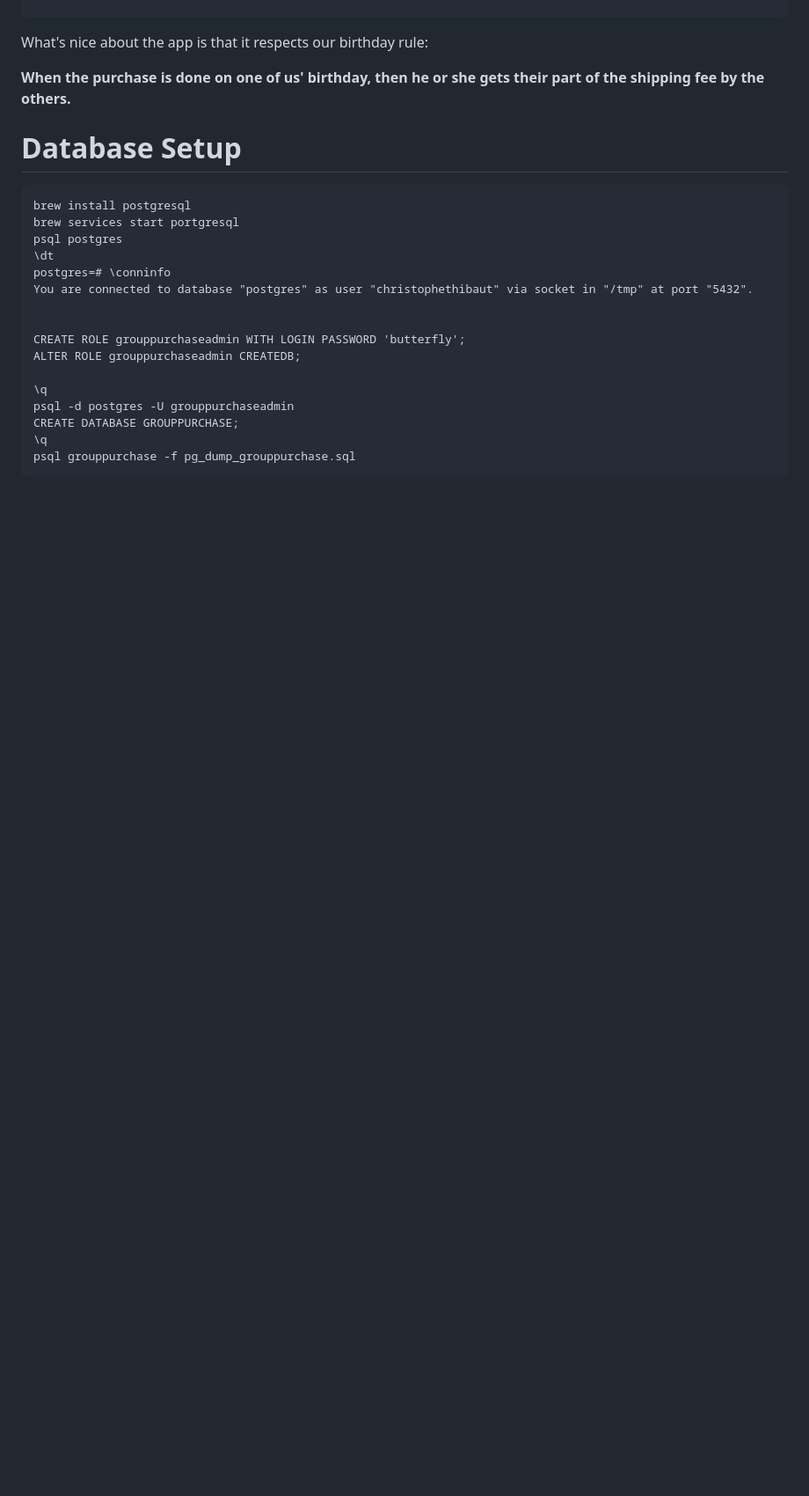
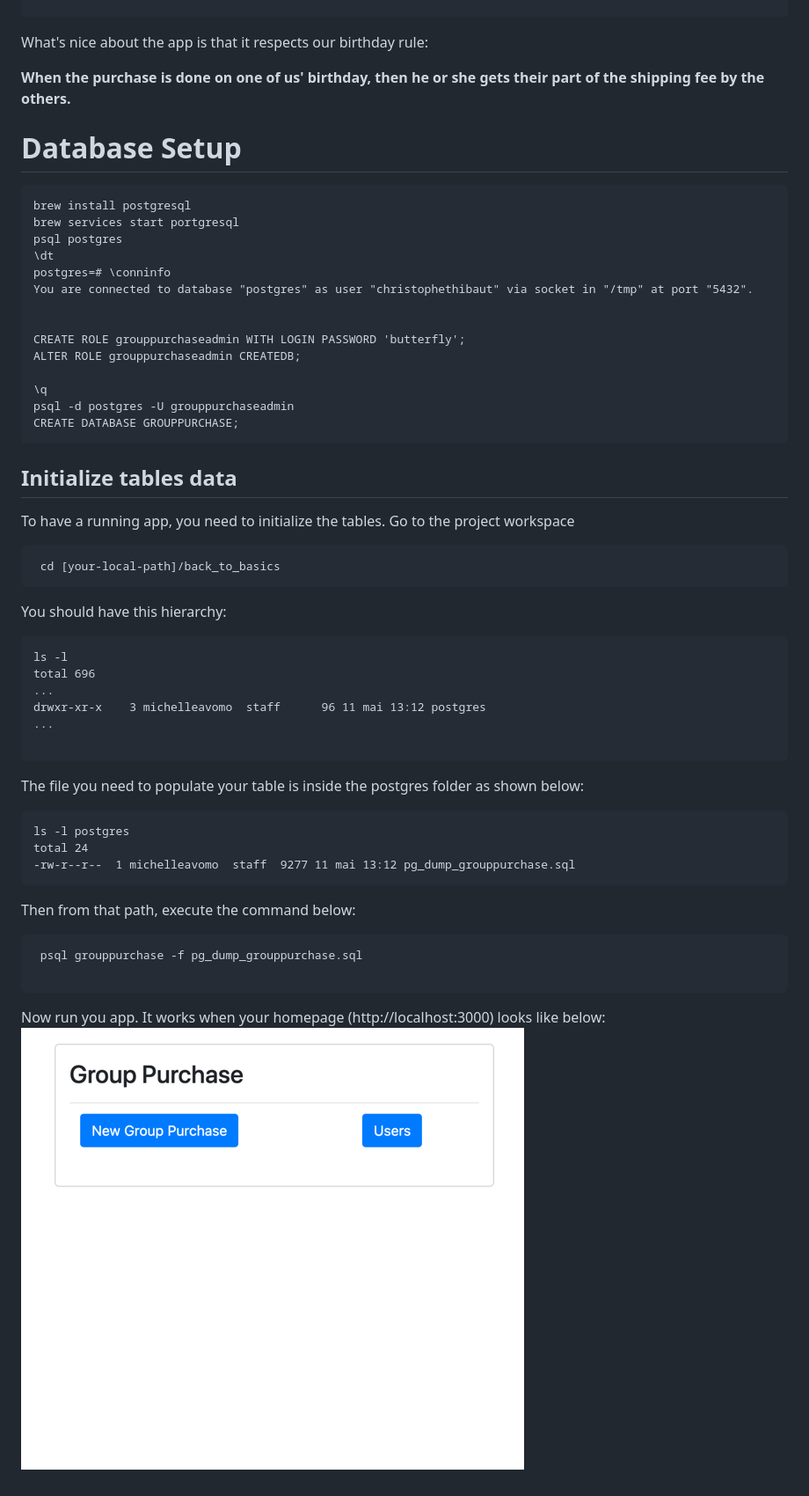
Before and after one commit to CodeWorksFrance/GroupPurchase, a Markdown page: README.md, the part around the change. Shown: that part at 88% size. Drawn GitHub-style; pictures changed too: img_1.png (added); blank space fills up the shorter version.

Commit message:
documentation: adding steps to init the tables

````diff
--- a/README.md
+++ b/README.md
@@ -72,5 +72,36 @@ What's nice about the app is that it respects our birthday rule:
     \q
     psql -d postgres -U grouppurchaseadmin
     CREATE DATABASE GROUPPURCHASE;
-    \q
-    psql grouppurchase -f pg_dump_grouppurchase.sql
+
+## Initialize tables data
+
+To have a running app, you need to initialize the tables.
+Go to the project workspace
+```
+ cd [your-local-path]/back_to_basics
+```
+
+You should have this hierarchy:
+```
+ls -l
+total 696
+...
+drwxr-xr-x    3 michelleavomo  staff      96 11 mai 13:12 postgres
+...
+
+```
+The file you need to populate your table is inside the postgres folder as shown below:
+```
+ls -l postgres
+total 24
+-rw-r--r--  1 michelleavomo  staff  9277 11 mai 13:12 pg_dump_grouppurchase.sql
+```
+
+Then from that path, execute the command below:
+ ```
+  psql grouppurchase -f pg_dump_grouppurchase.sql
+
+ ```
+
+Now run you app. It works when your homepage (http://localhost:3000) looks like below:
+![img_1.png](img_1.png)
````
Also changed, not shown: img.png (added).
